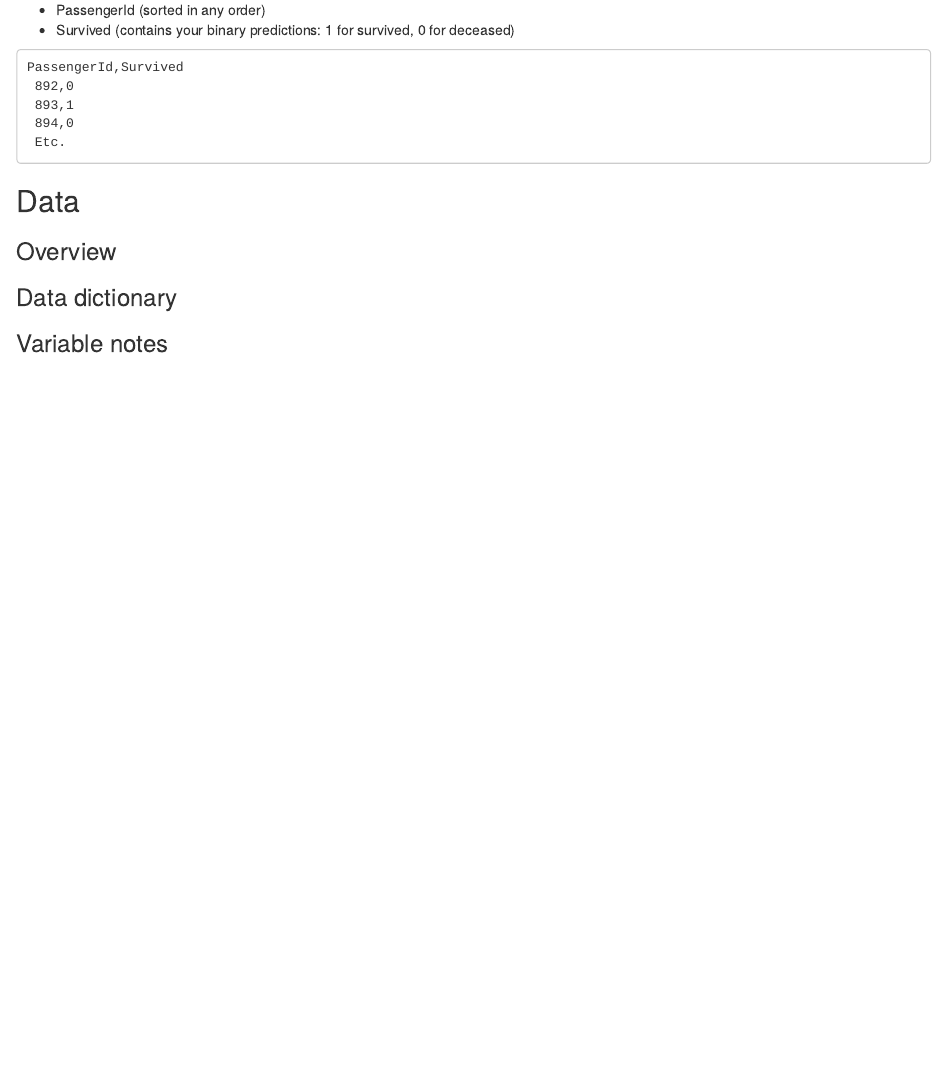
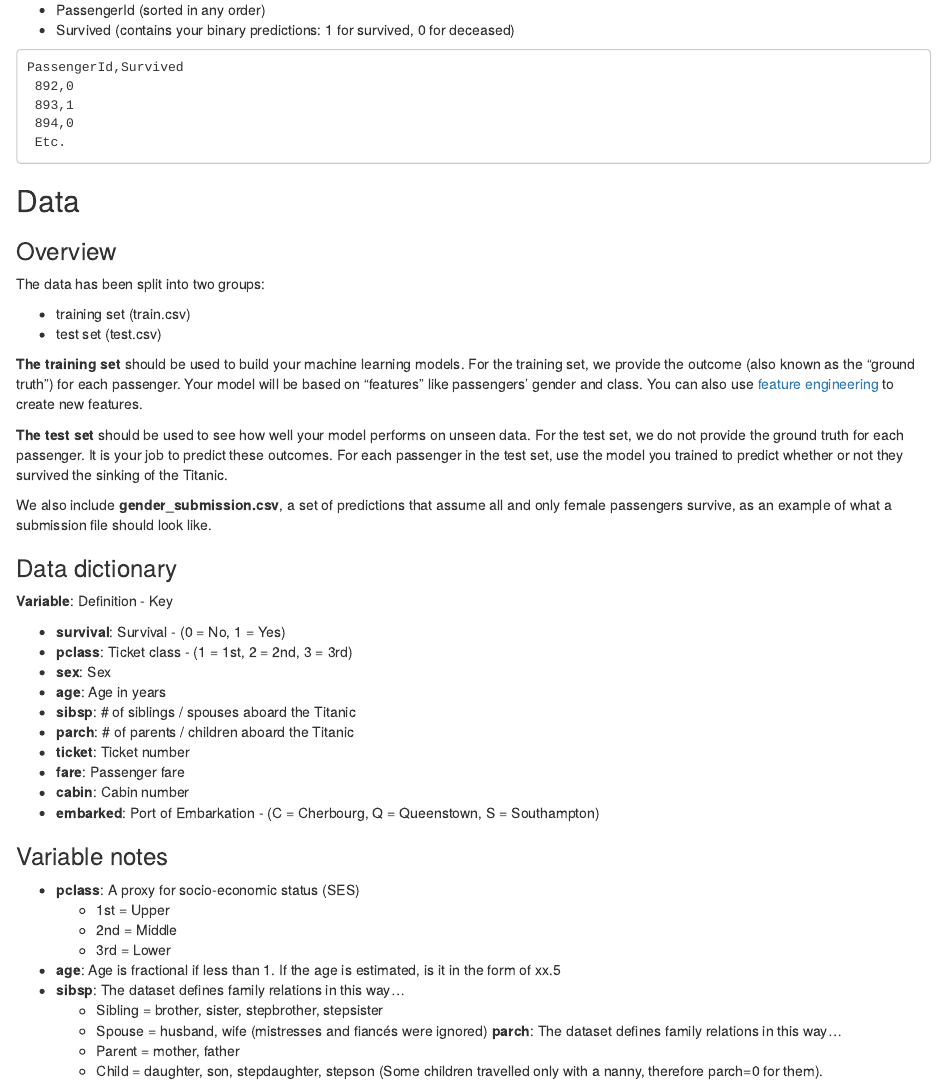
Before and after one commit to SergioRubio/TitanicRKaggle, an R Markdown document (titanic_kaggle.Rmd): the page in a window 1100 px wide, from 790 px down. Rendered offline with R 4.5, knitr and Pandoc, with nearby package versions.

Commit message:
Add data description section

```diff
--- a/titanic_kaggle.Rmd
+++ b/titanic_kaggle.Rmd
@@ -55,6 +55,42 @@ PassengerId,Survived
 
 ### Overview
 
+The data has been split into two groups:
+
+* training set (train.csv)
+* test set (test.csv)
+
+**The training set** should be used to build your machine learning models. For the training set, we provide the outcome (also known as the “ground truth”) for each passenger. Your model will be based on “features” like passengers’ gender and class. You can also use [feature engineering](https://triangleinequality.wordpress.com/2013/09/08/basic-feature-engineering-with-the-titanic-data/) to create new features.
+
+**The test set** should be used to see how well your model performs on unseen data. For the test set, we do not provide the ground truth for each passenger. It is your job to predict these outcomes. For each passenger in the test set, use the model you trained to predict whether or not they survived the sinking of the Titanic.
+
+We also include **gender_submission.csv**, a set of predictions that assume all and only female passengers survive, as an example of what a submission file should look like.
+
 ### Data dictionary
 
+**Variable**: Definition - Key
+
+* **survival**: Survival - (0 = No, 1 = Yes)
+* **pclass**: Ticket class - (1 = 1st, 2 = 2nd, 3 = 3rd)
+* **sex**: Sex
+* **age**: Age in years
+* **sibsp**: # of siblings / spouses aboard the Titanic
+* **parch**: # of parents / children aboard the Titanic
+* **ticket**: Ticket number
+* **fare**: Passenger fare
+* **cabin**: Cabin number
+* **embarked**: Port of Embarkation - (C = Cherbourg, Q = Queenstown, S = Southampton)
+
 ### Variable notes
+
+* **pclass**: A proxy for socio-economic status (SES)
+    * 1st = Upper
+    * 2nd = Middle
+    * 3rd = Lower
+* **age**: Age is fractional if less than 1. If the age is estimated, is it in the form of xx.5
+* **sibsp**: The dataset defines family relations in this way...
+    * Sibling = brother, sister, stepbrother, stepsister
+    * Spouse = husband, wife (mistresses and fiancés were ignored)
+**parch**: The dataset defines family relations in this way...
+    * Parent = mother, father
+    * Child = daughter, son, stepdaughter, stepson (Some children travelled only with a nanny, therefore parch=0 for them).
```
